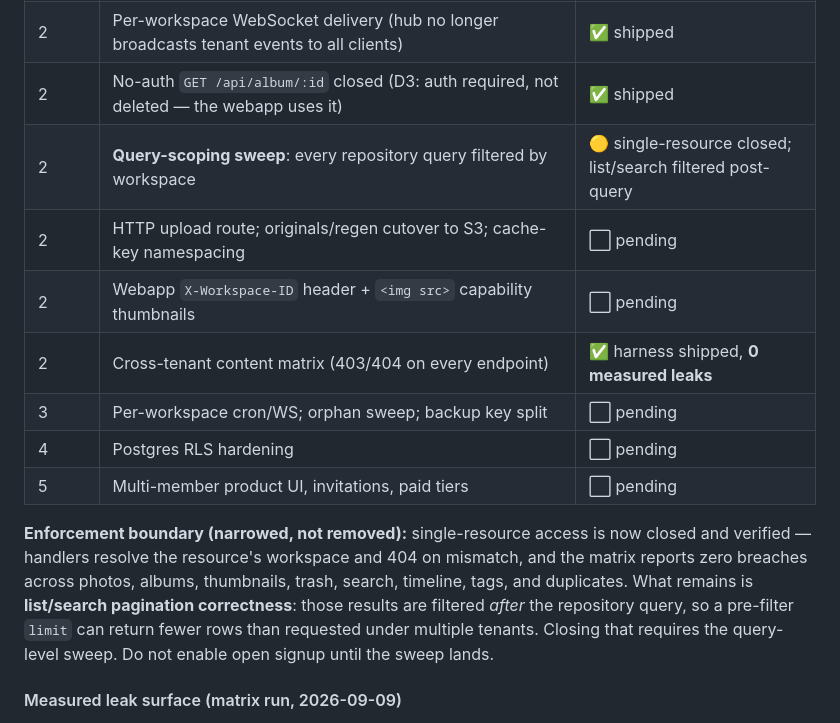
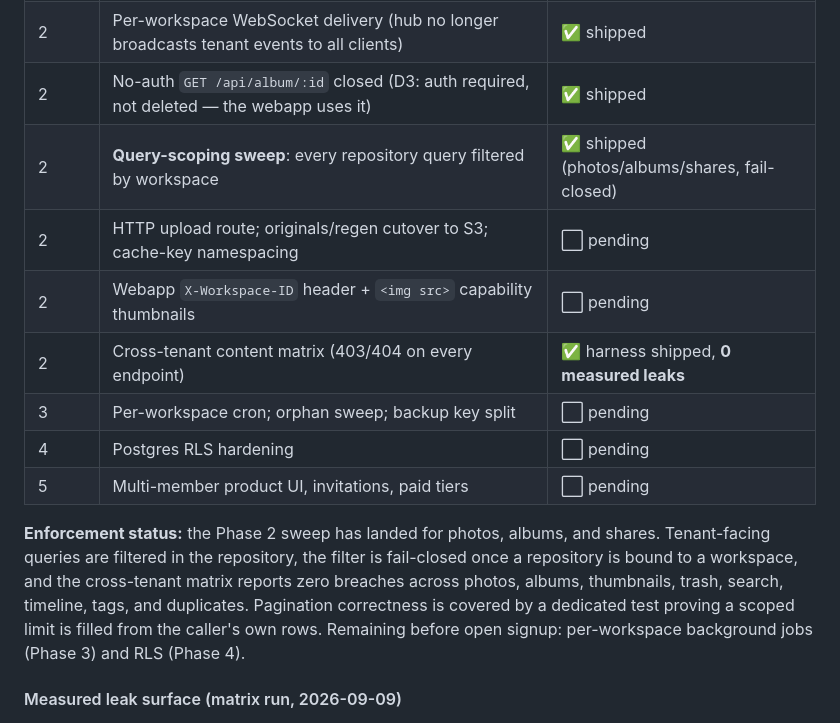
Before and after one commit to r1chjames/photobox, a Markdown page: plans/MULTITENANCY_AUTHZ_PLAN.md, the part around the change. GitHub-like rendering.

Commit message:
docs(issue-74): record query-scoping sweep completion
Phases 0-2 are now implemented: schema/backfill, workspace identity and
middleware, capability thumbnails, S3 storage, WebSocket isolation, and
repository-level query scoping with fail-closed binding. Enforcement status
updated; remaining pre-open-signup work is per-workspace background jobs
(Phase 3) and RLS (Phase 4).

```diff
--- a/plans/MULTITENANCY_AUTHZ_PLAN.md
+++ b/plans/MULTITENANCY_AUTHZ_PLAN.md
@@ -17,15 +17,15 @@ Implements GitHub **issue #74** (Multi-tenancy support) and **issue #148** (owne
 | 2 | Workspace CRUD + membership API; `workspaceMiddleware` (server-side resolution, fail-closed) | ✅ shipped |
 | 2 | Per-workspace WebSocket delivery (hub no longer broadcasts tenant events to all clients) | ✅ shipped |
 | 2 | No-auth `GET /api/album/:id` closed (D3: auth required, not deleted — the webapp uses it) | ✅ shipped |
-| 2 | **Query-scoping sweep**: every repository query filtered by workspace | 🟡 single-resource closed; list/search filtered post-query |
+| 2 | **Query-scoping sweep**: every repository query filtered by workspace | ✅ shipped (photos/albums/shares, fail-closed) |
 | 2 | HTTP upload route; originals/regen cutover to S3; cache-key namespacing | ⬜ pending |
 | 2 | Webapp `X-Workspace-ID` header + `<img src>` capability thumbnails | ⬜ pending |
 | 2 | Cross-tenant content matrix (403/404 on every endpoint) | ✅ harness shipped, **0 measured leaks** |
-| 3 | Per-workspace cron/WS; orphan sweep; backup key split | ⬜ pending |
+| 3 | Per-workspace cron; orphan sweep; backup key split | ⬜ pending |
 | 4 | Postgres RLS hardening | ⬜ pending |
 | 5 | Multi-member product UI, invitations, paid tiers | ⬜ pending |
 
-**Enforcement boundary (narrowed, not removed):** single-resource access is now closed and verified — handlers resolve the resource's workspace and 404 on mismatch, and the matrix reports zero breaches across photos, albums, thumbnails, trash, search, timeline, tags, and duplicates. What remains is **list/search pagination correctness**: those results are filtered *after* the repository query, so a pre-filter `limit` can return fewer rows than requested under multiple tenants. Closing that requires the query-level sweep. Do not enable open signup until the sweep lands.
+**Enforcement status:** the Phase 2 sweep has landed for photos, albums, and shares. Tenant-facing queries are filtered in the repository, the filter is fail-closed once a repository is bound to a workspace, and the cross-tenant matrix reports zero breaches across photos, albums, thumbnails, trash, search, timeline, tags, and duplicates. Pagination correctness is covered by a dedicated test proving a scoped limit is filled from the caller's own rows. Remaining before open signup: per-workspace background jobs (Phase 3) and RLS (Phase 4).
 
 #### Measured leak surface (matrix run, 2026-09-09)
 
```
